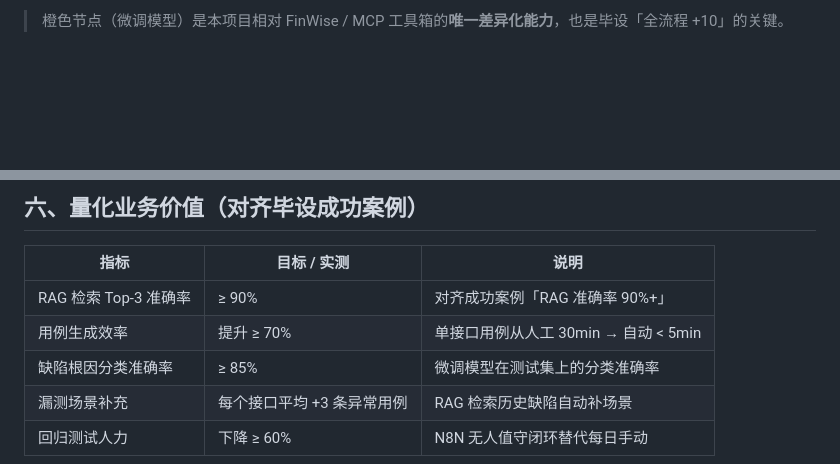
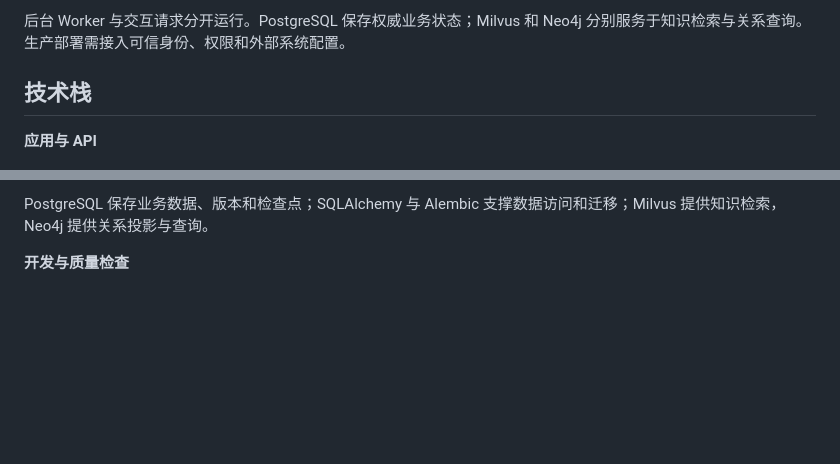
Before and after one commit to Yang-Zesen/TestMind, a Markdown page: README.md, 2 parts joined by grey strips. Rendered like a GitHub page; blank space fills up the shorter version.

````diff
--- a/README.md
+++ b/README.md
@@ -46,6 +45,8 @@ flowchart TB
 ```
 
-> 橙色节点（微调模型）是本项目相对 FinWise / MCP 工具箱的**唯一差异化能力**，也是毕设「全流程 +10」的关键。
+后台 Worker 与交互请求分开运行。PostgreSQL 保存权威业务状态；Milvus 和 Neo4j 分别服务于知识检索与关系查询。生产部署需接入可信身份、权限和外部系统配置。
 
+## 技术栈
 
+**应用与 API**
 
@@ -72,11 +78,5 @@ flowchart TB
 
-## 六、量化业务价值（对齐毕设成功案例）
+PostgreSQL 保存业务数据、版本和检查点；SQLAlchemy 与 Alembic 支撑数据访问和迁移；Milvus 提供知识检索，Neo4j 提供关系投影与查询。
 
-| 指标               | 目标 / 实测         | 说明                         |
-| ---------------- | --------------- | -------------------------- |
-| RAG 检索 Top-3 准确率 | ≥ 90%           | 对齐成功案例「RAG 准确率 90%+」       |
-| 用例生成效率           | 提升 ≥ 70%        | 单接口用例从人工 30min → 自动 < 5min |
-| 缺陷根因分类准确率        | ≥ 85%           | 微调模型在测试集上的分类准确率            |
-| 漏测场景补充           | 每个接口平均 +3 条异常用例 | RAG 检索历史缺陷自动补场景            |
-| 回归测试人力           | 下降 ≥ 60%        | N8N 无人值守闭环替代每日手动           |
+**开发与质量检查**
 
````
Also changed, not shown: other parts of README.md (+95 -128 lines).
